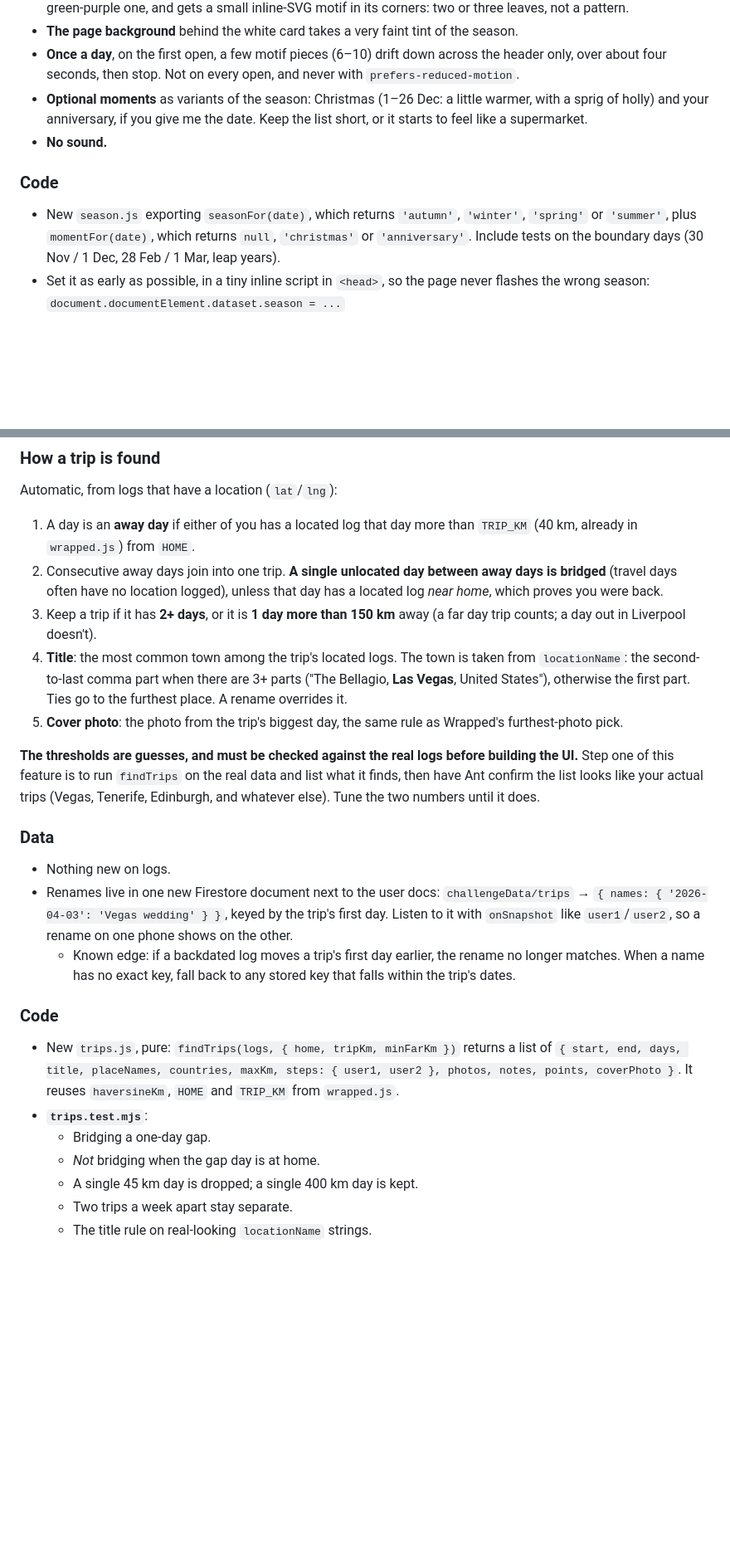
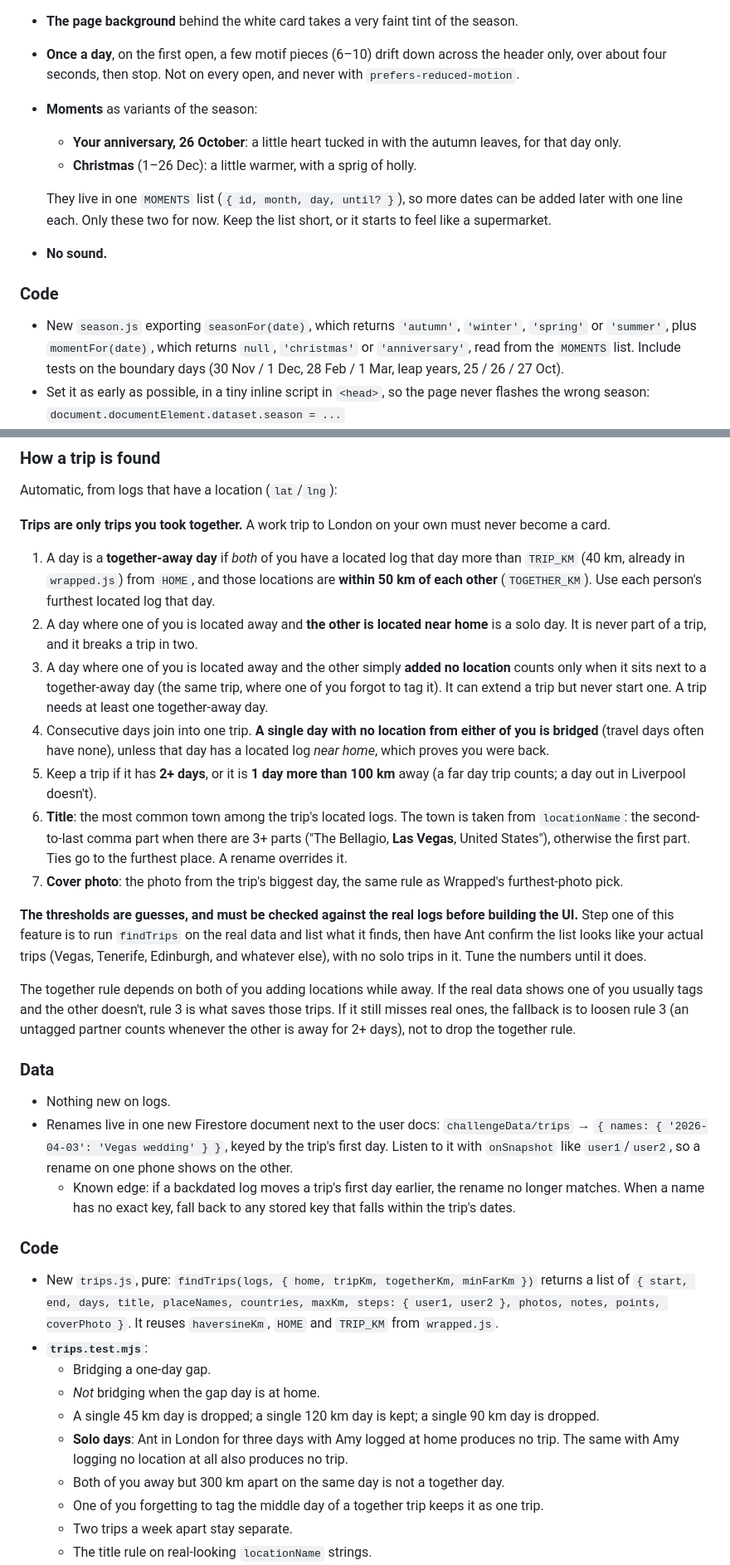
Before and after one commit to AnthonyGeo3/A-to-A-Walking, a Markdown page: year2-features-plan.md, 2 parts joined by grey strips. Shown at 83% size. Drawn GitHub-style; blank space fills up the shorter version.

Commit message:
Plan: record the decisions, together-only trips, and the ghost timing issue
- Activities stay at the six listed.
- Seasons get a MOMENTS list with the 26 October anniversary alongside
  Christmas, so more dates can be added later with a line each.
- Trips only count when you were both there: both located away and near
  each other. A solo work trip never becomes a card. The single-day
  threshold drops to 100 km.
- The world view opens on All time.
- Notes the ghost and "vs year 1" timing issue: all day the app compares
  this year so far against last year including today, and today's steps go
  in at bedtime.

Co-Authored-By: Claude Opus 5.5 <noreply@anthropic.com>
Claude-Session: https://claude.ai/code/session_013SPRezJXSputMvEzETEX3S

```diff
--- a/year2-features-plan.md
+++ b/year2-features-plan.md
@@ -199,17 +199,23 @@ change**. Only the backdrop does.
 - **Once a day**, on the first open, a few motif pieces (6–10) drift down
   across the header only, over about four seconds, then stop. Not on every
   open, and never with `prefers-reduced-motion`.
-- **Optional moments** as variants of the season: Christmas (1–26 Dec: a
-  little warmer, with a sprig of holly) and your anniversary, if you give me
-  the date. Keep the list short, or it starts to feel like a supermarket.
+- **Moments** as variants of the season:
+  - **Your anniversary, 26 October**: a little heart tucked in with the
+    autumn leaves, for that day only.
+  - **Christmas** (1–26 Dec): a little warmer, with a sprig of holly.
+
+  They live in one `MOMENTS` list (`{ id, month, day, until? }`), so more
+  dates can be added later with one line each. Only these two for now. Keep
+  the list short, or it starts to feel like a supermarket.
 - **No sound.**
 
 ### Code
 
 - New `season.js` exporting `seasonFor(date)`, which returns `'autumn'`,
   `'winter'`, `'spring'` or `'summer'`, plus `momentFor(date)`, which returns
-  `null`, `'christmas'` or `'anniversary'`. Include tests on the boundary days
-  (30 Nov / 1 Dec, 28 Feb / 1 Mar, leap years).
+  `null`, `'christmas'` or `'anniversary'`, read from the `MOMENTS` list.
+  Include tests on the boundary days (30 Nov / 1 Dec, 28 Feb / 1 Mar, leap
+  years, 25 / 26 / 27 Oct).
 - Set it as early as possible, in a tiny inline script in `<head>`, so the
   page never flashes the wrong season:
   `document.documentElement.dataset.season = ...`
@@ -267,25 +273,43 @@ been at least one trip.
 
 Automatic, from logs that have a location (`lat`/`lng`):
 
-1. A day is an **away day** if either of you has a located log that day more
-   than `TRIP_KM` (40 km, already in `wrapped.js`) from `HOME`.
-2. Consecutive away days join into one trip. **A single unlocated day between
-   away days is bridged** (travel days often have no location logged), unless
-   that day has a located log *near home*, which proves you were back.
-3. Keep a trip if it has **2+ days**, or it is **1 day more than 150 km** away
+**Trips are only trips you took together.** A work trip to London on your
+own must never become a card.
+
+1. A day is a **together-away day** if *both* of you have a located log that
+   day more than `TRIP_KM` (40 km, already in `wrapped.js`) from `HOME`, and
+   those locations are **within 50 km of each other** (`TOGETHER_KM`). Use
+   each person's furthest located log that day.
+2. A day where one of you is located away and **the other is located near
+   home** is a solo day. It is never part of a trip, and it breaks a trip in
+   two.
+3. A day where one of you is located away and the other simply **added no
+   location** counts only when it sits next to a together-away day (the same
+   trip, where one of you forgot to tag it). It can extend a trip but never
+   start one. A trip needs at least one together-away day.
+4. Consecutive days join into one trip. **A single day with no location from
+   either of you is bridged** (travel days often have none), unless that day
+   has a located log *near home*, which proves you were back.
+5. Keep a trip if it has **2+ days**, or it is **1 day more than 100 km** away
    (a far day trip counts; a day out in Liverpool doesn't).
-4. **Title**: the most common town among the trip's located logs. The town is
+6. **Title**: the most common town among the trip's located logs. The town is
    taken from `locationName`: the second-to-last comma part when there are 3+
    parts ("The Bellagio, **Las Vegas**, United States"), otherwise the first
    part. Ties go to the furthest place. A rename overrides it.
-5. **Cover photo**: the photo from the trip's biggest day, the same rule as
+7. **Cover photo**: the photo from the trip's biggest day, the same rule as
    Wrapped's furthest-photo pick.
 
 **The thresholds are guesses, and must be checked against the real logs
 before building the UI.** Step one of this feature is to run `findTrips` on
 the real data and list what it finds, then have Ant confirm the list looks
-like your actual trips (Vegas, Tenerife, Edinburgh, and whatever else). Tune
-the two numbers until it does.
+like your actual trips (Vegas, Tenerife, Edinburgh, and whatever else), with
+no solo trips in it. Tune the numbers until it does.
+
+The together rule depends on both of you adding locations while away. If the
+real data shows one of you usually tags and the other doesn't, rule 3 is
+what saves those trips. If it still misses real ones, the fallback is to
+loosen rule 3 (an untagged partner counts whenever the other is away for
+2+ days), not to drop the together rule.
 
 ### Data
 
@@ -300,14 +324,21 @@ the two numbers until it does.
 
 ### Code
 
-- New `trips.js`, pure: `findTrips(logs, { home, tripKm, minFarKm })` returns
+- New `trips.js`, pure: `findTrips(logs, { home, tripKm, togetherKm, minFarKm })` returns
   a list of `{ start, end, days, title, placeNames, countries, maxKm,
   steps: { user1, user2 }, photos, notes, points, coverPhoto }`. It reuses
   `haversineKm`, `HOME` and `TRIP_KM` from `wrapped.js`.
 - **`trips.test.mjs`**:
   - Bridging a one-day gap.
   - *Not* bridging when the gap day is at home.
-  - A single 45 km day is dropped; a single 400 km day is kept.
+  - A single 45 km day is dropped; a single 120 km day is kept; a single 90 km
+    day is dropped.
+  - **Solo days**: Ant in London for three days with Amy logged at home
+    produces no trip. The same with Amy logging no location at all also
+    produces no trip.
+  - Both of you away but 300 km apart on the same day is not a together day.
+  - One of you forgetting to tag the middle day of a together trip keeps it
+    as one trip.
   - Two trips a week apart stay separate.
   - The title rule on real-looking `locationName` strings.
   - Steps count every log on the trip's days, located or not.
```
Also changed, not shown: other parts of year2-features-plan.md (+24 -8 lines).
